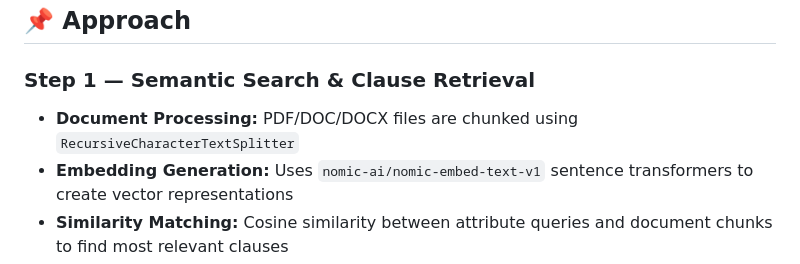
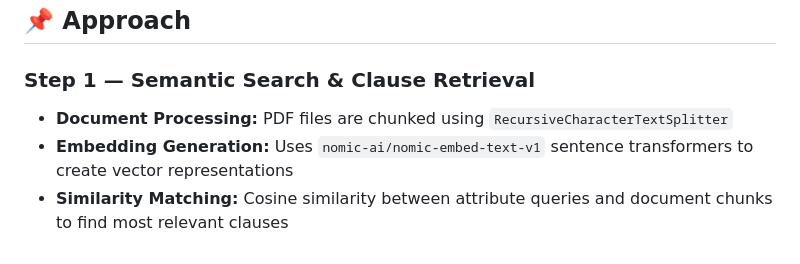
Before and after one commit to aruniankur/Clause_IQ, a Markdown page: README.md, the part around the change. Drawn GitHub-style.

Commit message:
updare fiels

```diff
--- a/README.md
+++ b/README.md
@@ -10,7 +10,7 @@ https://drive.google.com/file/d/16Q9FEQLLYV_XQBIg9AdanxqrM4JpdcxR/view?usp=drive
 
 ## 📌 Approach
 ### Step 1 — Semantic Search & Clause Retrieval
-- **Document Processing:** PDF/DOC/DOCX files are chunked using `RecursiveCharacterTextSplitter`
+- **Document Processing:** PDF files are chunked using `RecursiveCharacterTextSplitter`
 - **Embedding Generation:** Uses `nomic-ai/nomic-embed-text-v1` sentence transformers to create vector representations
 - **Similarity Matching:** Cosine similarity between attribute queries and document chunks to find most relevant clauses
 - **Clause Extraction:** Retrieves the best matching template clause and candidate clause for comparison
```
